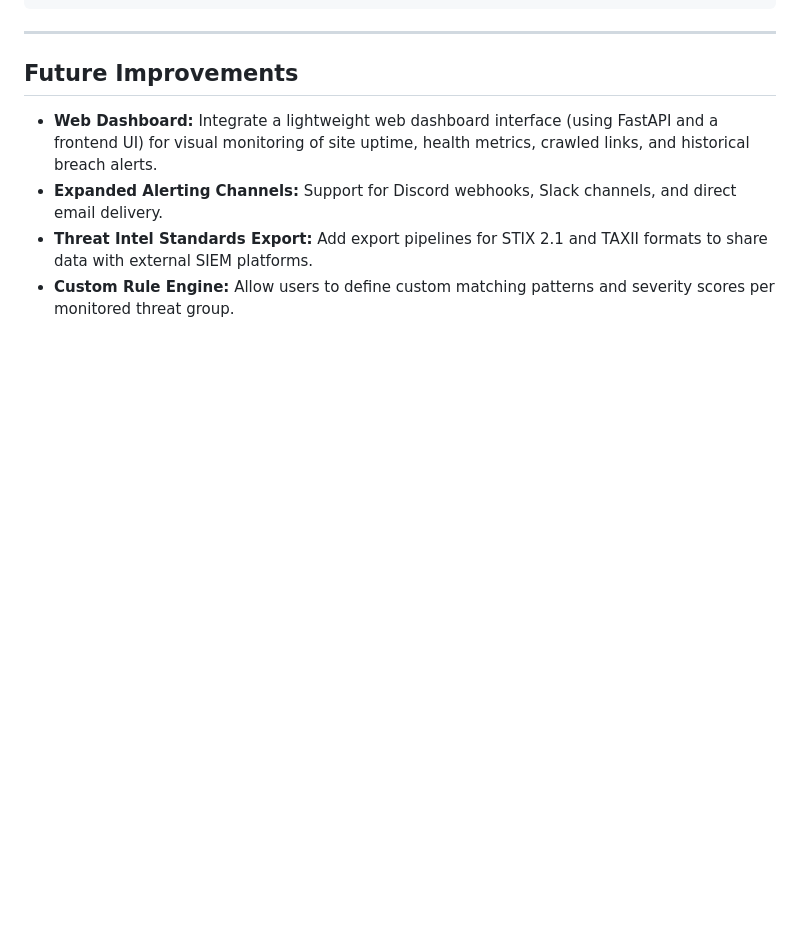
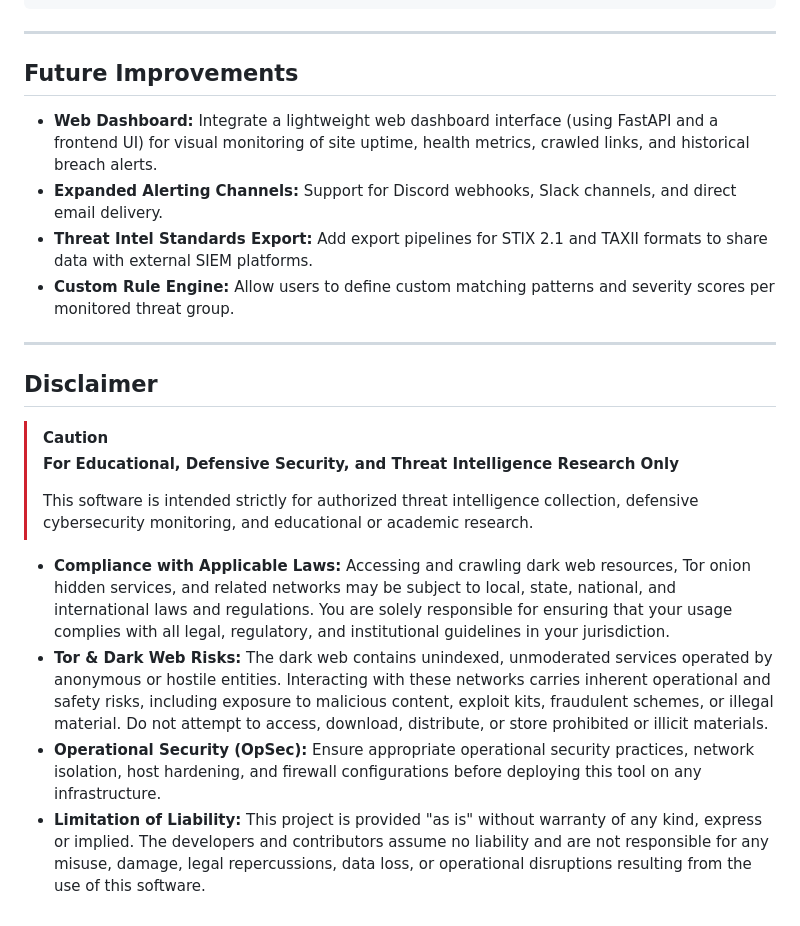
Before and after one commit to jaskeerat01/darkweb-scraper, a Markdown page: README.md, the part around the change. Rendered like a GitHub page; blank space fills up the shorter version.

Commit message:
docs: add legal and ethical disclaimer for Tor and dark web usage
Add a comprehensive disclaimer to README.md outlining authorized educational/defensive research scope, legal compliance obligations, Tor hidden service operational risks, and limitation of liability.

```diff
--- a/README.md
+++ b/README.md
@@ -257,3 +257,17 @@ pytest tests -v
 * **Expanded Alerting Channels:** Support for Discord webhooks, Slack channels, and direct email delivery.
 * **Threat Intel Standards Export:** Add export pipelines for STIX 2.1 and TAXII formats to share data with external SIEM platforms.
 * **Custom Rule Engine:** Allow users to define custom matching patterns and severity scores per monitored threat group.
+
+---
+
+## Disclaimer
+
+> [!CAUTION]
+> **For Educational, Defensive Security, and Threat Intelligence Research Only**
+>
+> This software is intended strictly for authorized threat intelligence collection, defensive cybersecurity monitoring, and educational or academic research.
+
+* **Compliance with Applicable Laws:** Accessing and crawling dark web resources, Tor onion hidden services, and related networks may be subject to local, state, national, and international laws and regulations. You are solely responsible for ensuring that your usage complies with all legal, regulatory, and institutional guidelines in your jurisdiction.
+* **Tor & Dark Web Risks:** The dark web contains unindexed, unmoderated services operated by anonymous or hostile entities. Interacting with these networks carries inherent operational and safety risks, including exposure to malicious content, exploit kits, fraudulent schemes, or illegal material. Do not attempt to access, download, distribute, or store prohibited or illicit materials.
+* **Operational Security (OpSec):** Ensure appropriate operational security practices, network isolation, host hardening, and firewall configurations before deploying this tool on any infrastructure.
+* **Limitation of Liability:** This project is provided "as is" without warranty of any kind, express or implied. The developers and contributors assume no liability and are not responsible for any misuse, damage, legal repercussions, data loss, or operational disruptions resulting from the use of this software.
```
